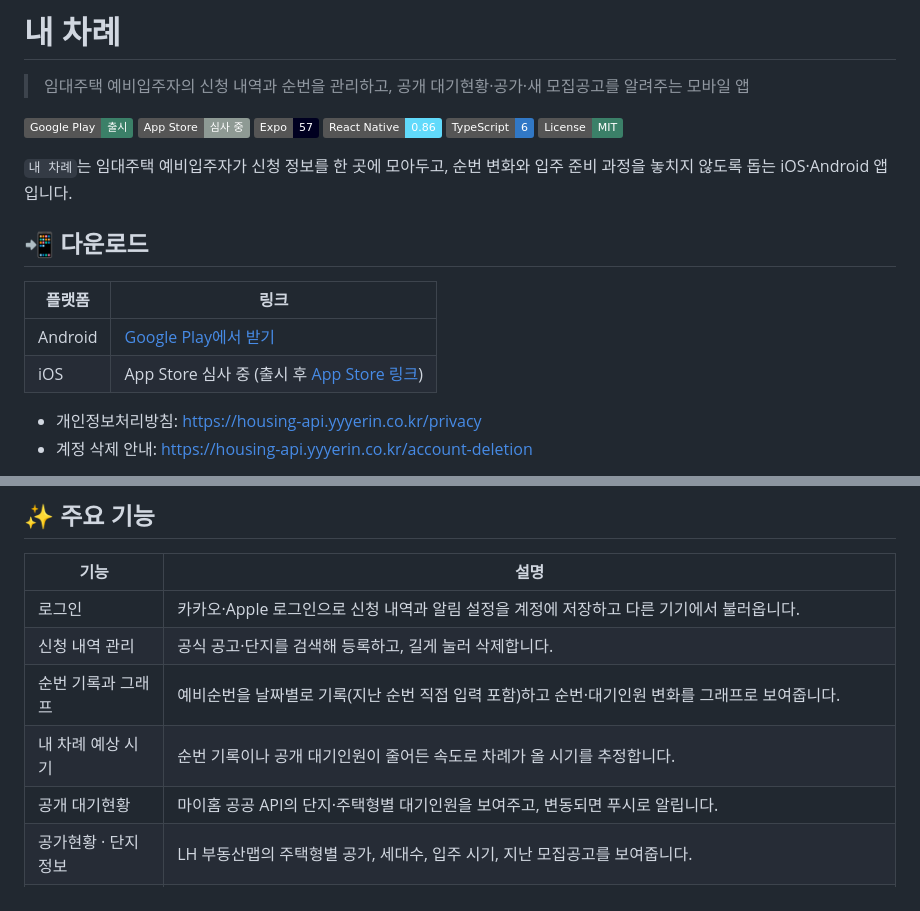
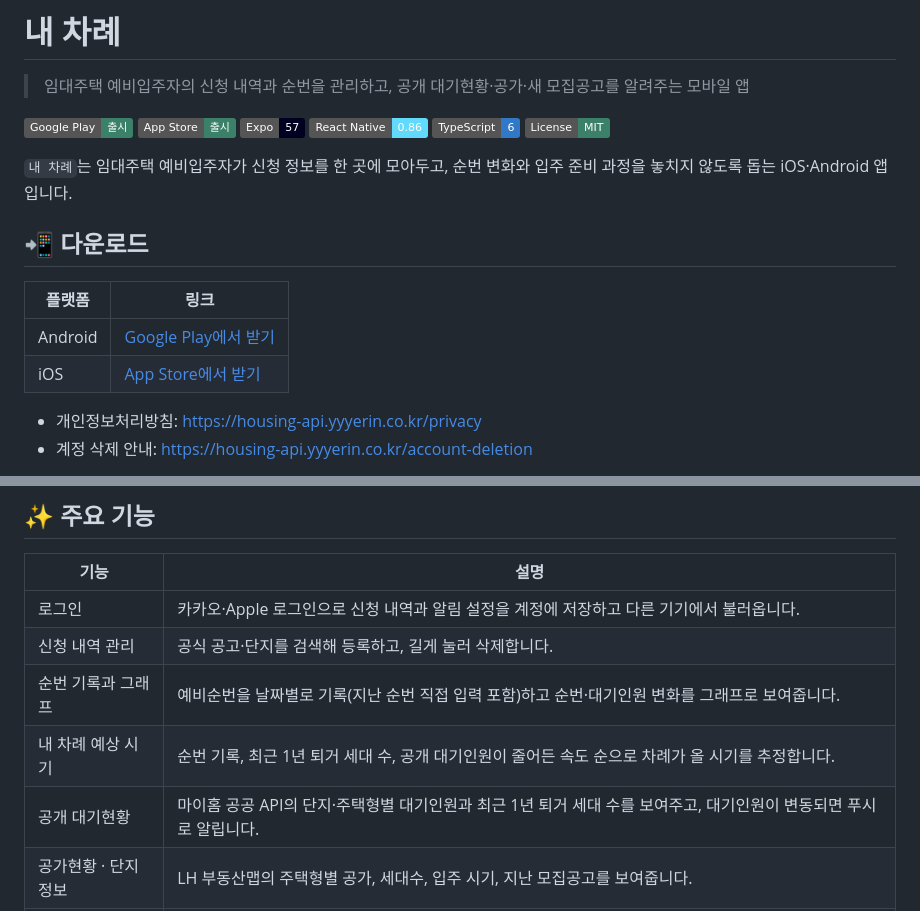
Before and after one commit to hyr0208/housing-tracker-mobile, a Markdown page: README.md, 2 parts joined by grey strips. GitHub-like rendering; badges without logos.

Commit message:
README에 App Store 출시 링크와 퇴거 세대 수 기능 반영

```diff
--- a/README.md
+++ b/README.md
@@ -4,7 +4,7 @@
 
 <p>
   <a href="https://play.google.com/store/apps/details?id=kr.co.uulab.housingtracker"><img src="https://img.shields.io/badge/Google%20Play-출시-3B8068?logo=googleplay&logoColor=white" alt="Google Play" /></a>
-  <img src="https://img.shields.io/badge/App%20Store-심사%20중-8E9A94?logo=appstore&logoColor=white" alt="App Store 심사 중" />
+  <a href="https://apps.apple.com/kr/app/id6824419011"><img src="https://img.shields.io/badge/App%20Store-출시-3B8068?logo=appstore&logoColor=white" alt="App Store" /></a>
   <img src="https://img.shields.io/badge/Expo-57-000020?logo=expo&logoColor=white" alt="Expo 57" />
   <img src="https://img.shields.io/badge/React%20Native-0.86-61DAFB?logo=react&logoColor=111" alt="React Native 0.86" />
   <img src="https://img.shields.io/badge/TypeScript-6-3178C6?logo=typescript&logoColor=white" alt="TypeScript" />
@@ -18,7 +18,7 @@
 | 플랫폼 | 링크 |
 | --- | --- |
 | Android | [Google Play에서 받기](https://play.google.com/store/apps/details?id=kr.co.uulab.housingtracker) |
-| iOS | App Store 심사 중 (출시 후 [App Store 링크](https://apps.apple.com/kr/app/id6824419011)) |
+| iOS | [App Store에서 받기](https://apps.apple.com/kr/app/id6824419011) |
 
 - 개인정보처리방침: https://housing-api.yyyerin.co.kr/privacy
 - 계정 삭제 안내: https://housing-api.yyyerin.co.kr/account-deletion
@@ -30,8 +30,8 @@
 | 로그인 | 카카오·Apple 로그인으로 신청 내역과 알림 설정을 계정에 저장하고 다른 기기에서 불러옵니다. |
 | 신청 내역 관리 | 공식 공고·단지를 검색해 등록하고, 길게 눌러 삭제합니다. |
 | 순번 기록과 그래프 | 예비순번을 날짜별로 기록(지난 순번 직접 입력 포함)하고 순번·대기인원 변화를 그래프로 보여줍니다. |
-| 내 차례 예상 시기 | 순번 기록이나 공개 대기인원이 줄어든 속도로 차례가 올 시기를 추정합니다. |
-| 공개 대기현황 | 마이홈 공공 API의 단지·주택형별 대기인원을 보여주고, 변동되면 푸시로 알립니다. |
+| 내 차례 예상 시기 | 순번 기록, 최근 1년 퇴거 세대 수, 공개 대기인원이 줄어든 속도 순으로 차례가 올 시기를 추정합니다. |
+| 공개 대기현황 | 마이홈 공공 API의 단지·주택형별 대기인원과 최근 1년 퇴거 세대 수를 보여주고, 대기인원이 변동되면 푸시로 알립니다. |
 | 공가현황 · 단지 정보 | LH 부동산맵의 주택형별 공가, 세대수, 입주 시기, 지난 모집공고를 보여줍니다. |
 | 모집공고 | 진행 중인 공공임대 공고를 지역·유형별로 보고, 최신순·마감 임박순·접수 시작순으로 정렬합니다. 조건에 맞는 새 공고는 푸시로 알립니다. |
 | 단지별 대기현황 | 지역의 단지를 대기인원이 적은 순으로 비교합니다. |
```
